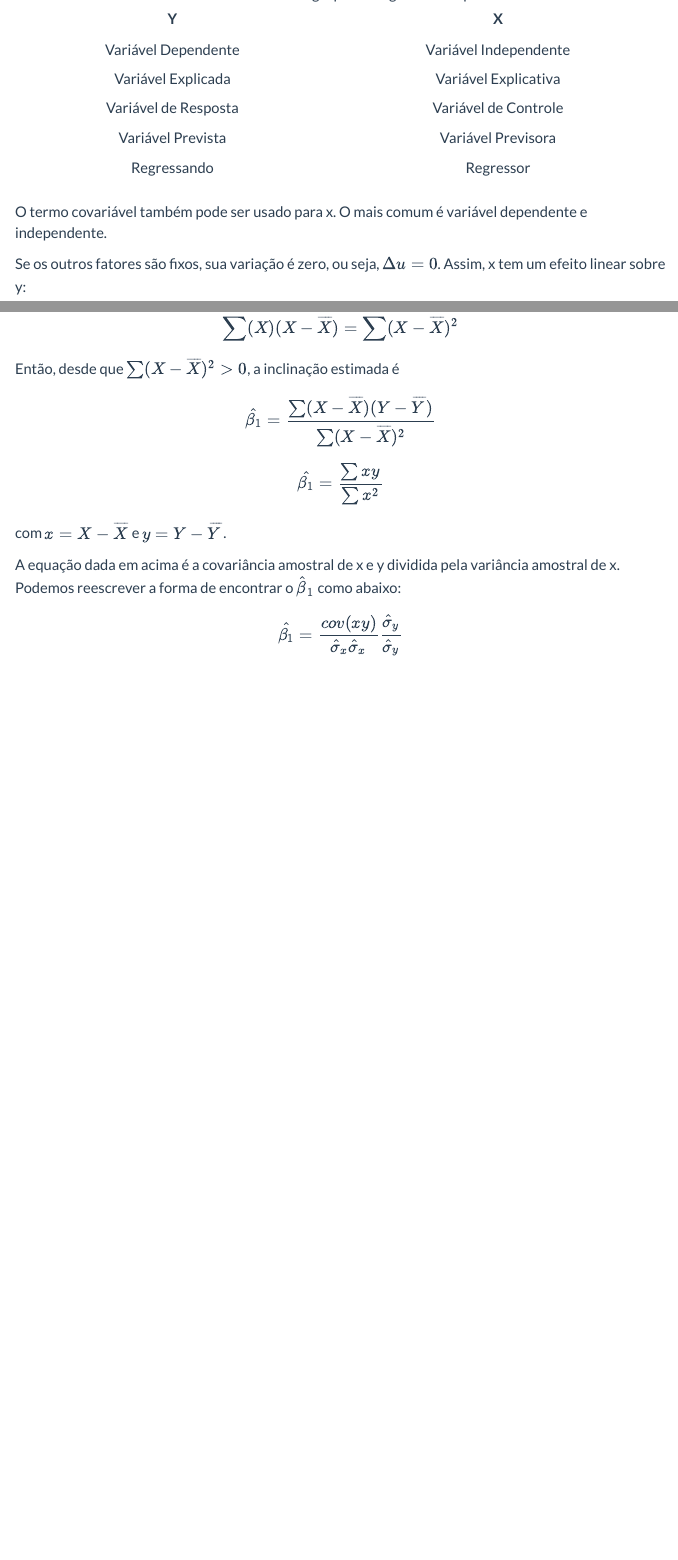
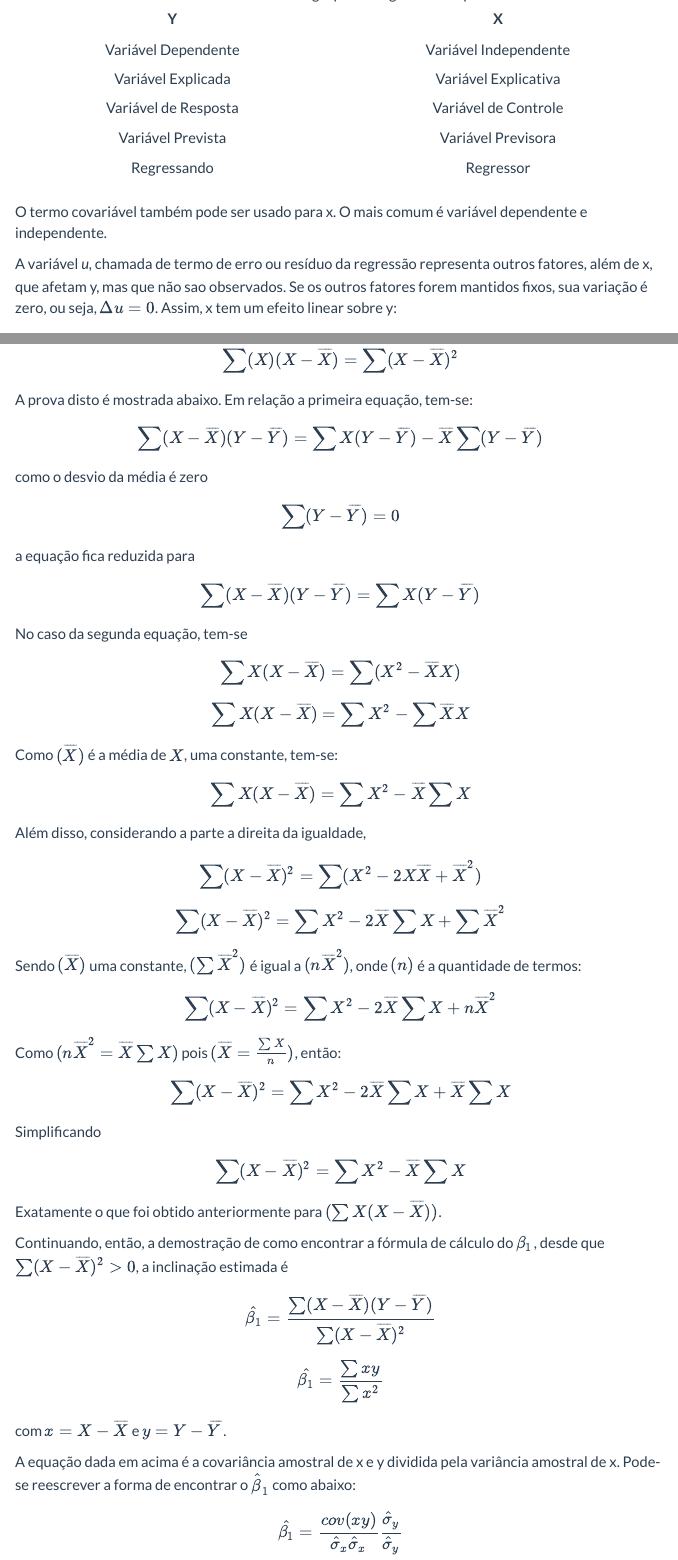
Before and after one commit to econfacape/microeconometria, a Quarto document (aula2/index.qmd): the page in a window 1100 px wide, from 540 px down, and a second part further down, joined at a grey line. Rendered offline with R 4.5, knitr and Pandoc in place of Quarto, with nearby package versions; some code elsewhere in the file could not run offline; menus at the side of the page are left out; long lines of code are wrapped.

Commit message:
Add files via upload

```diff
--- a/aula2/index.qmd
+++ b/aula2/index.qmd
@@ -65,7 +65,7 @@ Quando relacionadas como acima, as variáveis *x e *y* podem ser denominadas de
 
 O termo covariável também pode ser usado para x. O mais comum é variável dependente e independente.
 
-Se os outros fatores são fixos, sua variação é zero, ou seja, $\Delta u=0$. Assim, x tem um efeito linear sobre y:
+A variável *u*, chamada de termo de erro ou resíduo da regressão representa outros fatores, além de x, que afetam y, mas que não sao observados. Se os outros fatores forem mantidos fixos, sua variação é zero, ou seja, $\Delta u=0$. Assim, x tem um efeito linear sobre y:
 
 $$
 \Delta y=\beta_1 \Delta x \quad se \quad \Delta u=0
@@ -230,7 +230,72 @@ $$
 \sum(X)(X-\overline{X})=\sum(X-\overline{X})^2
 $$
 
-Então, desde que $\sum(X-\overline{X})^2>0$, a inclinação estimada é
+A prova disto é mostrada abaixo. Em relação a primeira equação, tem-se:
+
+$$
+\sum (X - \overline{X})(Y - \overline{Y}) = \sum X(Y - \overline{Y}) - \overline{X} \sum(Y - \overline{Y})
+$$
+
+como o desvio da média é zero
+
+$$
+\sum(Y - \overline{Y}) = 0
+$$
+
+a equação fica reduzida para
+
+$$
+\sum (X - \overline{X})(Y - \overline{Y}) = \sum X(Y - \overline{Y})
+$$
+
+No caso da segunda equação, tem-se
+
+$$
+\sum X(X - \overline{X}) = \sum (X^2 - \overline{X}X)
+$$
+
+$$
+\sum X(X - \overline{X}) = \sum X^2 - \sum \overline{X}X
+$$
+
+Como $(\overline{X})$ é a média de $X$, uma constante, tem-se:
+
+$$
+\sum X(X - \overline{X}) = \sum X^2 - \overline{X} \sum X
+$$
+
+Além disso, considerando a parte a direita da igualdade,
+
+$$
+\sum (X - \overline{X})^2 = \sum (X^2 - 2X\overline{X} + \overline{X}^2)
+$$
+
+
+$$
+\sum (X - \overline{X})^2 = \sum X^2 - 2\overline{X}\sum X + \sum \overline{X}^2
+$$
+
+Sendo $(\overline{X})$ uma constante, $(\sum \overline{X}^2)$ é igual a $(n\overline{X}^2)$, onde $(n)$ é a quantidade de termos:
+
+$$
+\sum (X - \overline{X})^2 = \sum X^2 - 2\overline{X}\sum X + n\overline{X}^2
+$$
+
+Como $(n\overline{X}^2 = \overline{X}\sum X)$ pois $(\overline{X} = \frac{\sum X}{n})$, então:
+
+$$
+\sum (X - \overline{X})^2 = \sum X^2 - 2\overline{X}\sum X + \overline{X}\sum X
+$$
+
+Simplificando
+
+$$
+\sum (X - \overline{X})^2 = \sum X^2 - \overline{X}\sum X
+$$
+
+Exatamente o que foi obtido anteriormente para $(\sum X(X - \overline{X}))$.
+
+Continuando, então, a demostração de como encontrar a fórmula de cálculo do $\beta_1$, desde que $\sum(X-\overline{X})^2>0$, a inclinação estimada é
 
 $$
 \hat{\beta_1}=\frac{\sum(X-\overline{X})(Y-\overline{Y})}{\sum(X-\overline{X})^2}
@@ -242,7 +307,7 @@ $$
 
 com $x=X-\overline{X}$ e $y=Y-\overline{Y}$.
 
-A equação dada em acima é a covariância amostral de x e y dividida pela variância amostral de x. Podemos reescrever a forma de encontrar o $\hat{\beta}_1$ como abaixo:
+A equação dada em acima é a covariância amostral de x e y dividida pela variância amostral de x. Pode-se reescrever a forma de encontrar o $\hat{\beta}_1$ como abaixo:
 
 $$
 \hat{\beta_1}=\frac{cov(xy)}{\hat{\sigma}_x     \hat{\sigma}_x}\frac{\hat{\sigma}_y}{\hat{\sigma}_y}
```
Also changed, not shown: aula2/index.qmd (2 more changed lines).
